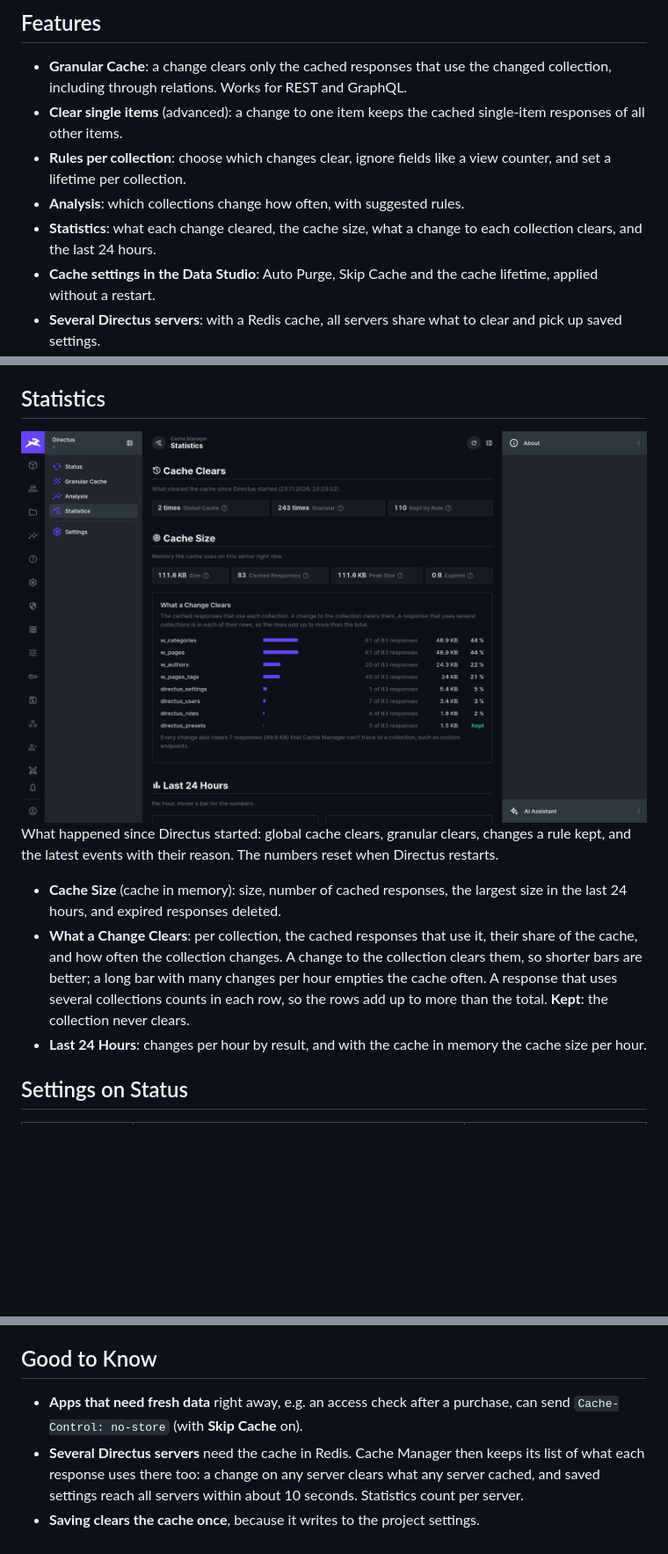
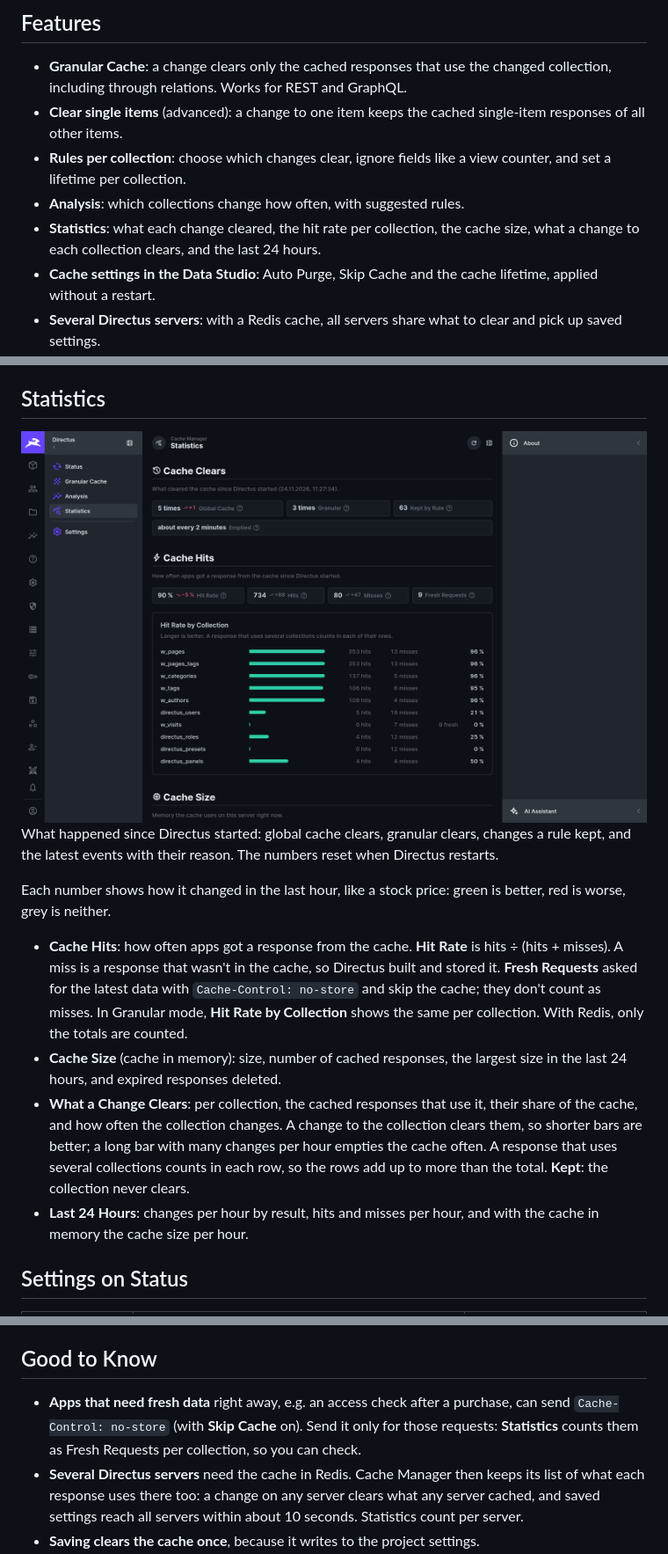
Before and after one commit to domdus/directus-extension-cache-manager, a Markdown page: README.md, 3 parts joined by grey strips. Shown at 88% size. Rendered like a GitHub page; pictures changed too: docs/statistics.png; blank space fills up the shorter version.

```diff
--- a/README.md
+++ b/README.md
@@ -15,7 +15,7 @@ Measured on a website-like setup, see [Performance](#performance).
 - **Clear single items** (advanced): a change to one item keeps the cached single-item responses of all other items.
 - **Rules per collection**: choose which changes clear, ignore fields like a view counter, and set a lifetime per collection.
 - **Analysis**: which collections change how often, with suggested rules.
-- **Statistics**: what each change cleared, the cache size, what a change to each collection clears, and the last 24 hours.
+- **Statistics**: what each change cleared, the hit rate per collection, the cache size, what a change to each collection clears, and the last 24 hours.
 - **Cache settings in the Data Studio**: Auto Purge, Skip Cache and the cache lifetime, applied without a restart.
 - **Several Directus servers**: with a Redis cache, all servers share what to clear and pick up saved settings.
 - **Export and import** of all settings.
@@ -94,9 +94,12 @@ Collections with activity tracking turned off show **Not measured**. Changes tha
 
 What happened since Directus started: global cache clears, granular clears, changes a rule kept, and the latest events with their reason. The numbers reset when Directus restarts.
 
+Each number shows how it changed in the last hour, like a stock price: green is better, red is worse, grey is neither.
+
+- **Cache Hits**: how often apps got a response from the cache. **Hit Rate** is hits ÷ (hits + misses). A miss is a response that wasn't in the cache, so Directus built and stored it. **Fresh Requests** asked for the latest data with `Cache-Control: no-store` and skip the cache; they don't count as misses. In Granular mode, **Hit Rate by Collection** shows the same per collection. With Redis, only the totals are counted.
 - **Cache Size** (cache in memory): size, number of cached responses, the largest size in the last 24 hours, and expired responses deleted.
 - **What a Change Clears**: per collection, the cached responses that use it, their share of the cache, and how often the collection changes. A change to the collection clears them, so shorter bars are better; a long bar with many changes per hour empties the cache often. A response that uses several collections counts in each row, so the rows add up to more than the total. **Kept**: the collection never clears.
-- **Last 24 Hours**: changes per hour by result, and with the cache in memory the cache size per hour.
+- **Last 24 Hours**: changes per hour by result, hits and misses per hour, and with the cache in memory the cache size per hour.
 
 ## Settings on Status
 
@@ -111,7 +114,7 @@ Saved settings apply right away and survive a restart. **Reset to Configured Val
 
 ## Good to Know
 
-- **Apps that need fresh data** right away, e.g. an access check after a purchase, can send `Cache-Control: no-store` (with **Skip Cache** on).
+- **Apps that need fresh data** right away, e.g. an access check after a purchase, can send `Cache-Control: no-store` (with **Skip Cache** on). Send it only for those requests: **Statistics** counts them as Fresh Requests per collection, so you can check.
 - **Several Directus servers** need the cache in Redis. Cache Manager then keeps its list of what each response uses there too: a change on any server clears what any server cached, and saved settings reach all servers within about 10 seconds. Statistics count per server.
 - **Saving clears the cache once**, because it writes to the project settings.
 - **Expired responses in memory**: Directus only deletes an expired response when it is requested again. Cache Manager deletes them about once a minute, so the cache doesn't fill up with them. Not needed with Redis.
```
Also changed, not shown: 12 other files.
